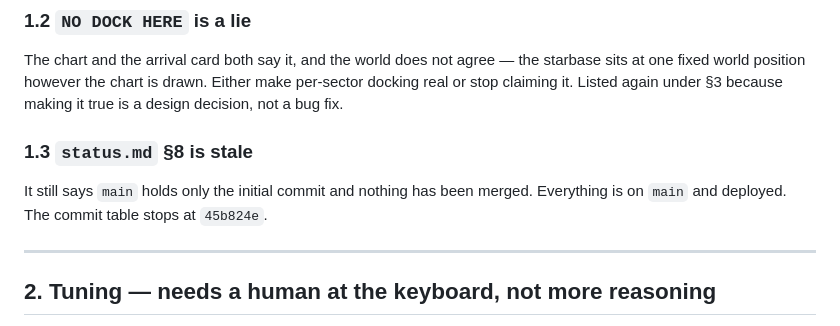
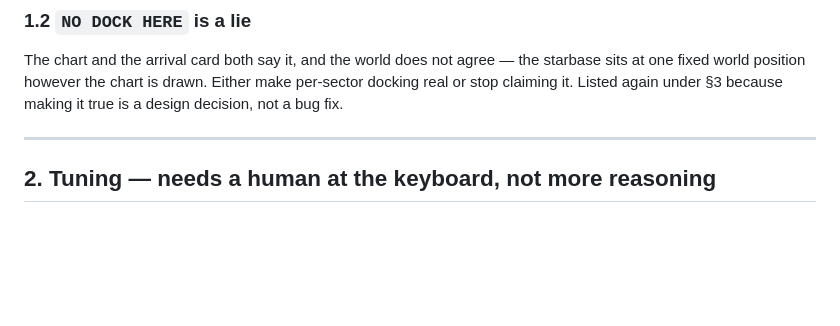
Before and after one commit to pniessen/star-trek, a Markdown page: docs/todo.md, the part around the change. GitHub-like rendering; blank space fills up the shorter version.

```diff
--- a/docs/todo.md
+++ b/docs/todo.md
@@ -55,11 +55,6 @@ The chart and the arrival card both say it, and the world does not agree — the
 starbase sits at one fixed world position however the chart is drawn. Either
 make per-sector docking real or stop claiming it. Listed again under §3 because
 making it true is a design decision, not a bug fix.
-
-### 1.3 `status.md` §8 is stale
-
-It still says `main` holds only the initial commit and nothing has been merged.
-Everything is on `main` and deployed. The commit table stops at `45b824e`.
 
 ---
 
```
Also changed, not shown: docs/status.md (+25 -6 lines).
